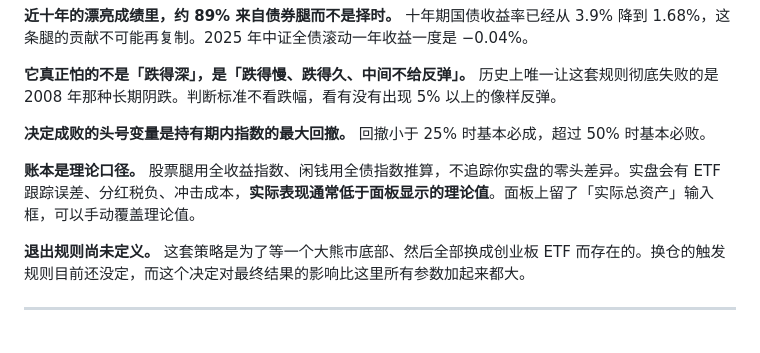
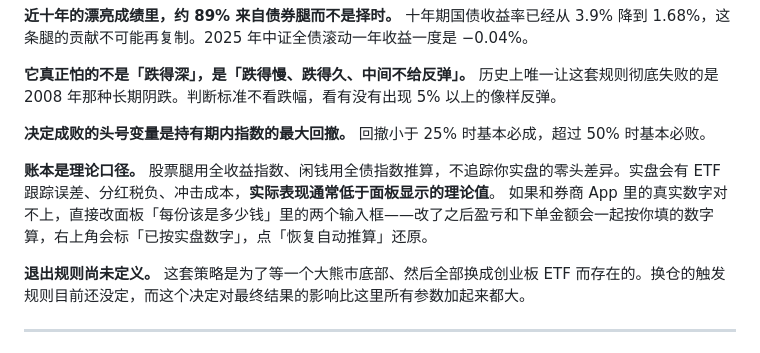
Before and after one commit to binbin1555/hongli-ma30, a Markdown page: README.md, the part around the change. Drawn GitHub-style.

Commit message:
docs: 修正 README 里已失效的「实际总资产」说明
那个字段在合并重复输入时已经删掉，覆盖入口现在只在计算器里一处。

Co-Authored-By: Claude Opus 5 <noreply@anthropic.com>

```diff
--- a/README.md
+++ b/README.md
@@ -168,7 +168,8 @@ npm test
 
 **决定成败的头号变量是持有期内指数的最大回撤。** 回撤小于 25% 时基本必成，超过 50% 时基本必败。
 
-**账本是理论口径。** 股票腿用全收益指数、闲钱用全债指数推算，不追踪你实盘的零头差异。实盘会有 ETF 跟踪误差、分红税负、冲击成本，**实际表现通常低于面板显示的理论值**。面板上留了「实际总资产」输入框，可以手动覆盖理论值。
+**账本是理论口径。** 股票腿用全收益指数、闲钱用全债指数推算，不追踪你实盘的零头差异。实盘会有 ETF 跟踪误差、分红税负、冲击成本，**实际表现通常低于面板显示的理论值**。
+如果和券商 App 里的真实数字对不上，直接改面板「每份该是多少钱」里的两个输入框——改了之后盈亏和下单金额会一起按你填的数字算，右上角会标「已按实盘数字」，点「恢复自动推算」还原。
 
 **退出规则尚未定义。** 这套策略是为了等一个大熊市底部、然后全部换成创业板 ETF 而存在的。换仓的触发规则目前还没定，而这个决定对最终结果的影响比这里所有参数加起来都大。
 
```
